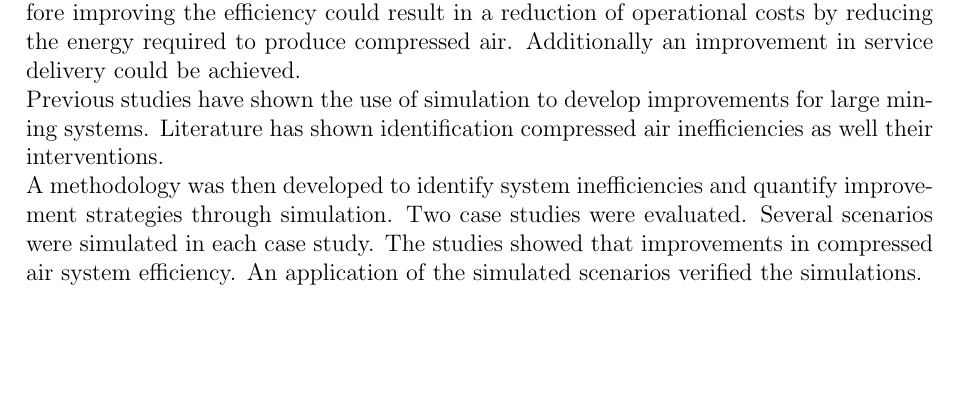
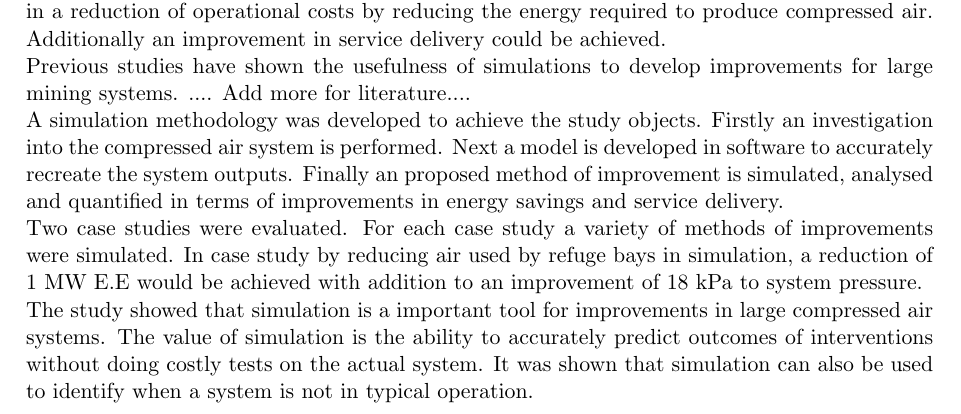
Before and after one commit to BMFriedenstein/Masters, a LaTeX thesis (Bfriedensein_Masters.tex): part of page 2 of 15, cut so that both start at the same text, the shorter picture padded with empty space. Compiled offline with pdfLaTeX.

Commit message:
Changes to abstract

```diff
--- a/Bfriedensein_Masters.tex
+++ b/Bfriedensein_Masters.tex
@@ -1,4 +1,4 @@
-\documentclass[12pt, english, oneside, singlespacing, open=any]{report}
+\documentclass[11pt, english, oneside, singlespacing, open=any]{report}
 \usepackage[utf8]{inputenc}
 \usepackage[english]{babel}
 \usepackage{natbib}
@@ -47,8 +47,11 @@
 	\addcontentsline{toc}{chapter}{Abstract}
 
 	 As operational costs of deep level mines increases and gold ore grades decrease, profitability in the gold mining sector is becoming difficult. Electricity tariff increases have contributed a rise in cost to operate a mine.  Compressed air systems utilise a large portion of a mine's total energy. It has been shown that many deep level mine compressed air networks have large inefficiencies and often can not meet performance set-points. Therefore improving the efficiency could result in a reduction of operational costs by reducing the energy required to produce compressed air. Additionally an improvement in service delivery could be achieved. \\
-	Previous studies have shown the use of simulation to develop improvements for large mining systems. Literature has shown identification compressed  air inefficiencies as well their interventions.\\
-	A methodology was then developed to identify system inefficiencies and quantify improvement strategies through simulation. Two case studies were evaluated. Several scenarios  were simulated in each case study. The studies showed that improvements in compressed air system efficiency. An application of the simulated scenarios verified the simulations.
+	Previous studies have shown the usefulness of simulations to develop improvements for large mining systems.
+	.... Add more for literature.... \\
+	A simulation methodology was developed to achieve the study objects. Firstly an investigation into the compressed air system is performed. Next a model is developed in software to accurately recreate the system outputs. Finally an proposed method of improvement is simulated, analysed and quantified in terms of improvements in energy savings and service delivery.\\
+	 Two case studies were evaluated. For each case study a variety of methods of improvements were simulated. In case study by reducing air used by refuge bays in simulation, a reduction of 1 MW E.E would be achieved with addition to an improvement of 18 kPa to system pressure.\\
+	 The study showed that simulation is a important tool for improvements in large compressed air systems. The value of simulation is the ability to accurately predict outcomes of interventions without doing costly tests on the actual system. It was shown that simulation can also be used to identify when a system is not in typical operation.
 
 \end{abstract}
 
```
Also changed, not shown: Bfriedensein_Masters.pdf.
